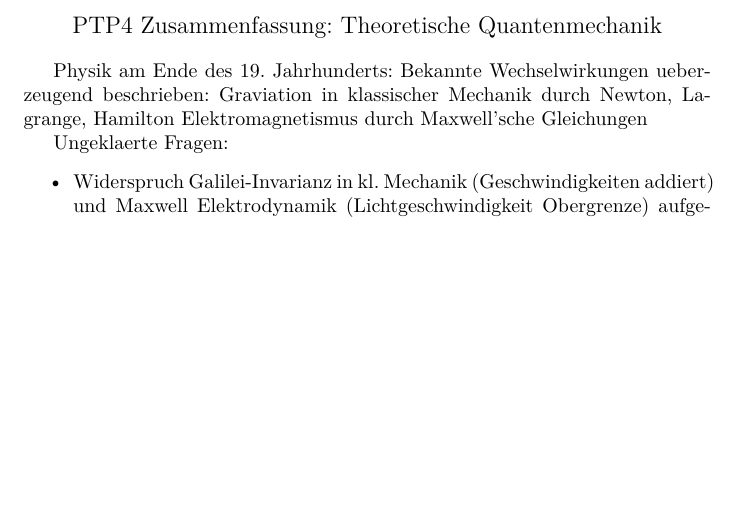
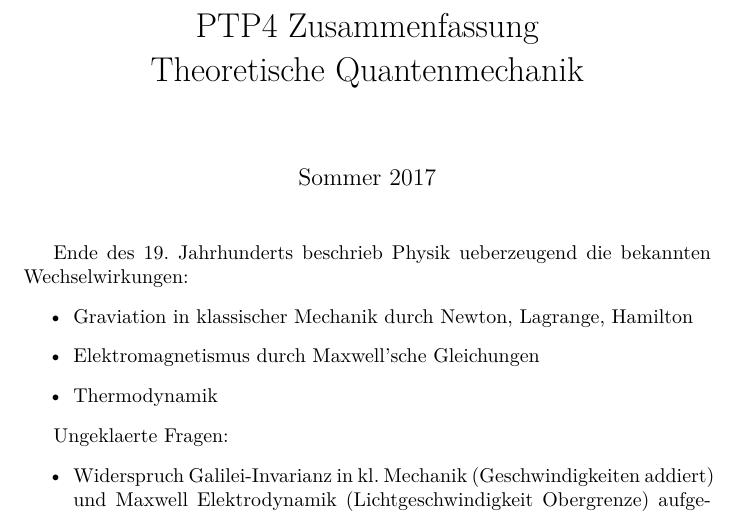
Before and after one commit to woskar/physics, a LaTeX document (ptp4/ptp4.tex): part of the page, cut so that both start at the same text, the shorter picture padded with empty space. Compiled offline with pdfLaTeX.

Commit message:
now proper title

```diff
--- a/ptp4/ptp4.tex
+++ b/ptp4/ptp4.tex
@@ -7,17 +7,17 @@
 
 \begin{document}
 
-\begin{center}
-\large
-PTP4 Zusammenfassung: Theoretische Quantenmechanik
-\end{center}
+\title{PTP4 Zusammenfassung \\ Theoretische Quantenmechanik}
+\date{Sommer 2017}
+\maketitle
 
 
-
-Physik am Ende des 19. Jahrhunderts:
-Bekannte Wechselwirkungen ueberzeugend beschrieben:
-Graviation in klassischer Mechanik durch Newton, Lagrange, Hamilton
-Elektromagnetismus durch Maxwell'sche Gleichungen
+Ende des 19. Jahrhunderts beschrieb Physik ueberzeugend die bekannten Wechselwirkungen:
+\begin{itemize}
+\item Graviation in klassischer Mechanik durch Newton, Lagrange, Hamilton
+\item Elektromagnetismus durch Maxwell'sche Gleichungen
+\item Thermodynamik
+\end{itemize}
 
 Ungeklaerte Fragen:
 \begin{itemize}
```
Also changed, not shown: ptp4/ptp4.pdf, 2 other files.
